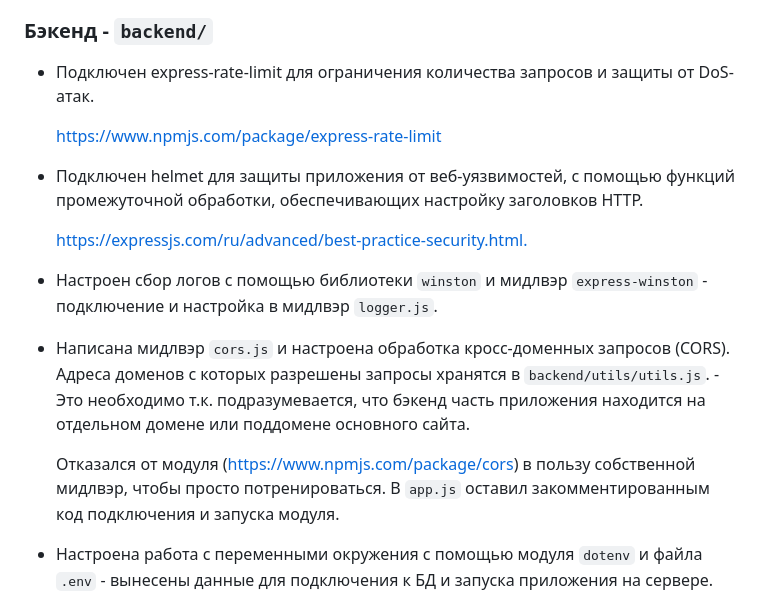
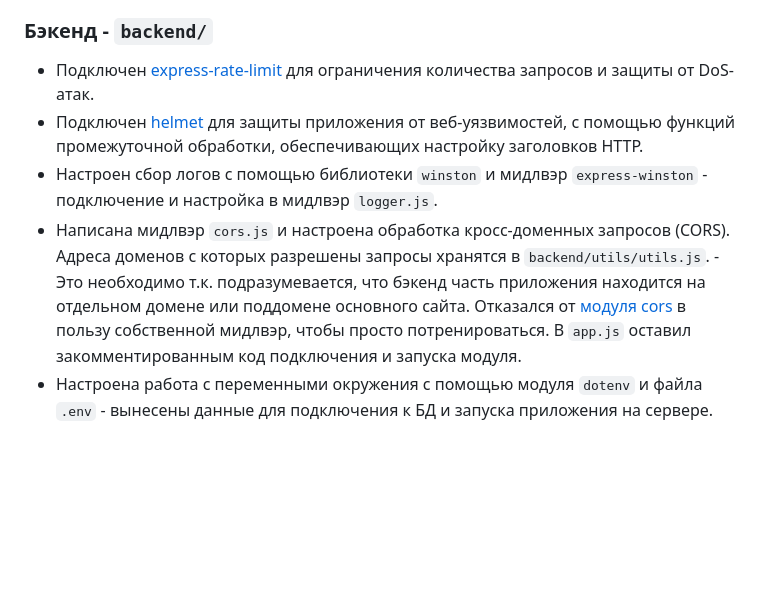
Before and after one commit to MaxRMNK/react-mesto-api-full-gha, a Markdown page: README.md, the part around the change. GitHub-like rendering; blank space fills up the shorter version.

Commit message:
fix: update README.md

```diff
--- a/README.md
+++ b/README.md
@@ -36,20 +36,11 @@
   + Незначительные изменения в обработке запросов к backend и полученных ответов
 
 ### Бэкенд - `backend/`
-  + Подключен express-rate-limit для ограничения количества запросов и защиты от DoS-атак.
-
-    <https://www.npmjs.com/package/express-rate-limit>
-
-  + Подключен helmet для защиты приложения от веб-уязвимостей, с помощью функций промежуточной обработки, обеспечивающих настройку заголовков HTTP.
-
-    <https://expressjs.com/ru/advanced/best-practice-security.html.>
-
+  + Подключен [express-rate-limit](https://www.npmjs.com/package/express-rate-limit) для ограничения количества запросов и защиты от DoS-атак.
+  + Подключен [helmet](https://expressjs.com/ru/advanced/best-practice-security.html) для защиты приложения от веб-уязвимостей, с помощью функций промежуточной обработки, обеспечивающих настройку заголовков HTTP.
   + Настроен сбор логов с помощью библиотеки `winston` и мидлвэр `express-winston` - подключение и настройка в мидлвэр `logger.js`.
-
   + Написана мидлвэр `cors.js` и настроена обработка кросс-доменных запросов (CORS). Адреса доменов с которых разрешены запросы хранятся в `backend/utils/utils.js`. - Это необходимо т.к. подразумевается, что бэкенд часть приложения находится на отдельном домене или поддомене основного сайта.
-
-    Отказался от модуля (https://www.npmjs.com/package/cors) в пользу собственной мидлвэр, чтобы просто потренироваться. В `app.js` оставил закомментированным код подключения и запуска модуля.
-
+    Отказался от [модуля cors](https://www.npmjs.com/package/cors) в пользу собственной мидлвэр, чтобы просто потренироваться. В `app.js` оставил закомментированным код подключения и запуска модуля.
   + Настроена работа с переменными окружения с помощью модуля `dotenv` и файла `.env` - вынесены данные для подключения к БД и запуска приложения на сервере.
 
 ### Можно доработать
```
